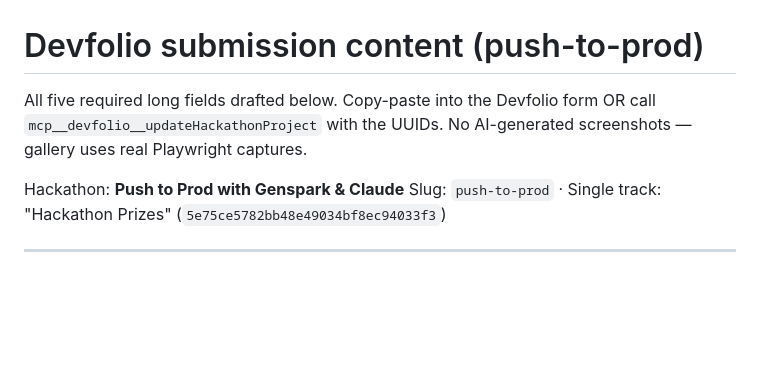
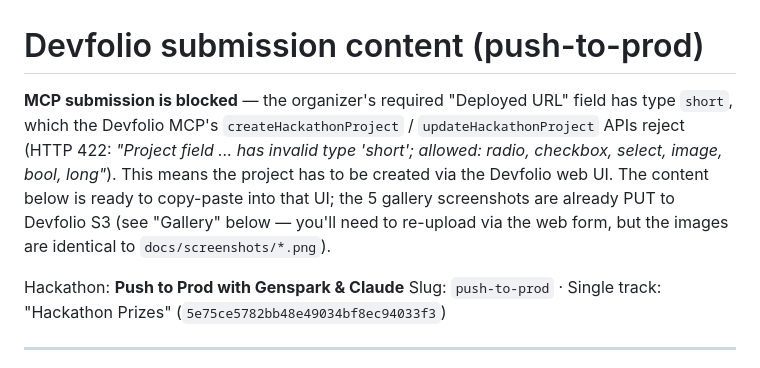
Before and after one commit to bchuazw/atelier, a Markdown page: demo-video/devfolio-submission.md, the part around the change. GitHub-like rendering; blank space fills up the shorter version.

Commit message:
Devfolio submission doc: note MCP is blocked on short-type field
The organizer's required "Deployed URL" field has type `short`, which
the Devfolio MCP API rejects on create/update (HTTP 422). Submission
has to be finished via the Devfolio web UI; the doc is now a clean
copy-paste source with all 5 long-form answers pre-written.

Co-Authored-By: Claude Opus 4.7 <noreply@anthropic.com>

```diff
--- a/demo-video/devfolio-submission.md
+++ b/demo-video/devfolio-submission.md
@@ -1,8 +1,14 @@
 # Devfolio submission content (push-to-prod)
 
-All five required long fields drafted below. Copy-paste into the Devfolio
-form OR call `mcp__devfolio__updateHackathonProject` with the UUIDs. No
-AI-generated screenshots — gallery uses real Playwright captures.
+**MCP submission is blocked** — the organizer's required "Deployed URL"
+field has type `short`, which the Devfolio MCP's
+`createHackathonProject` / `updateHackathonProject` APIs reject (HTTP 422:
+*"Project field ... has invalid type 'short'; allowed: radio, checkbox,
+select, image, bool, long"*). This means the project has to be created
+via the Devfolio web UI. The content below is ready to copy-paste into
+that UI; the 5 gallery screenshots are already PUT to Devfolio S3 (see
+"Gallery" below — you'll need to re-upload via the web form, but the
+images are identical to `docs/screenshots/*.png`).
 
 Hackathon: **Push to Prod with Genspark & Claude**
 Slug: `push-to-prod`  ·  Single track: "Hackathon Prizes" (`5e75ce5782bb48e49034bf8ec94033f3`)
```
